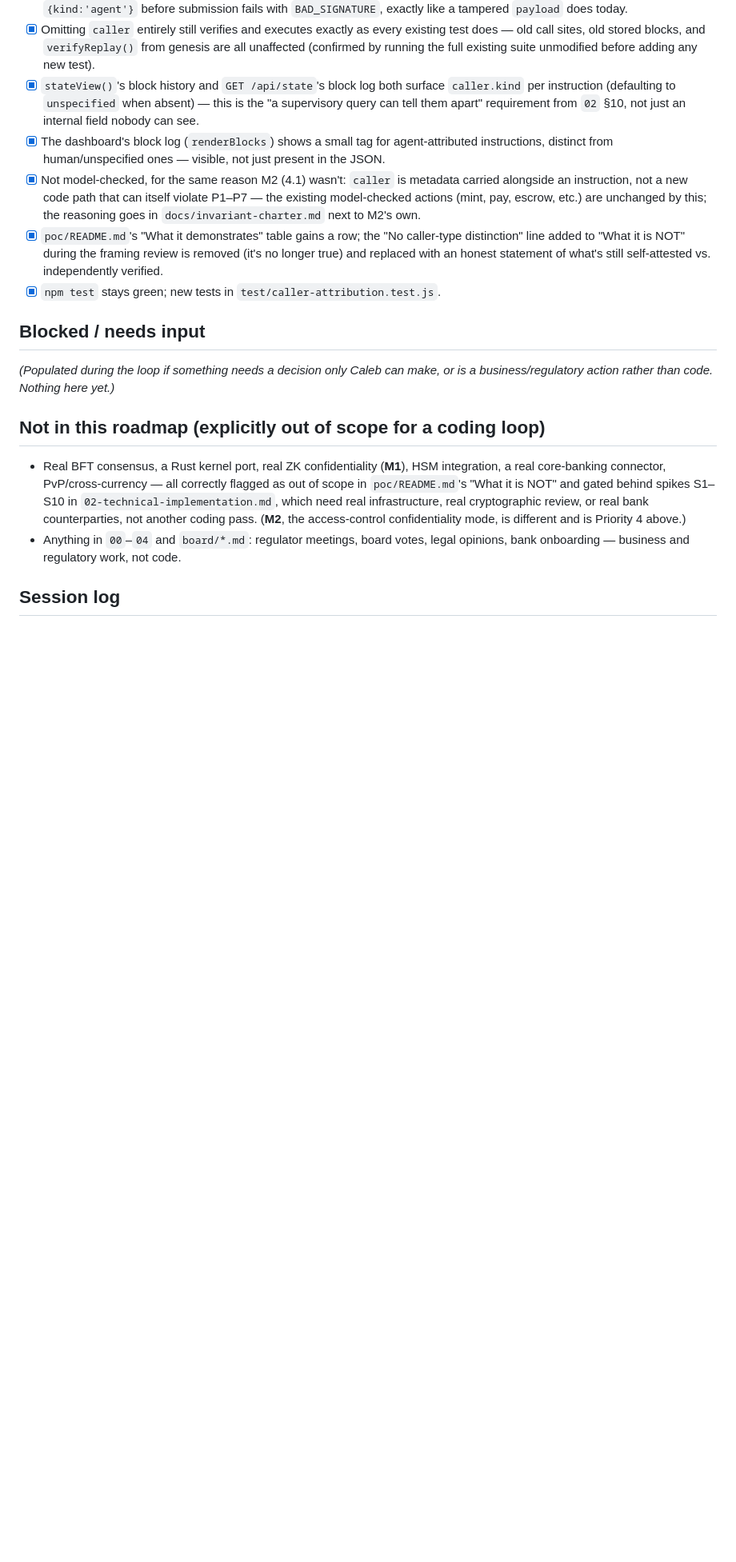
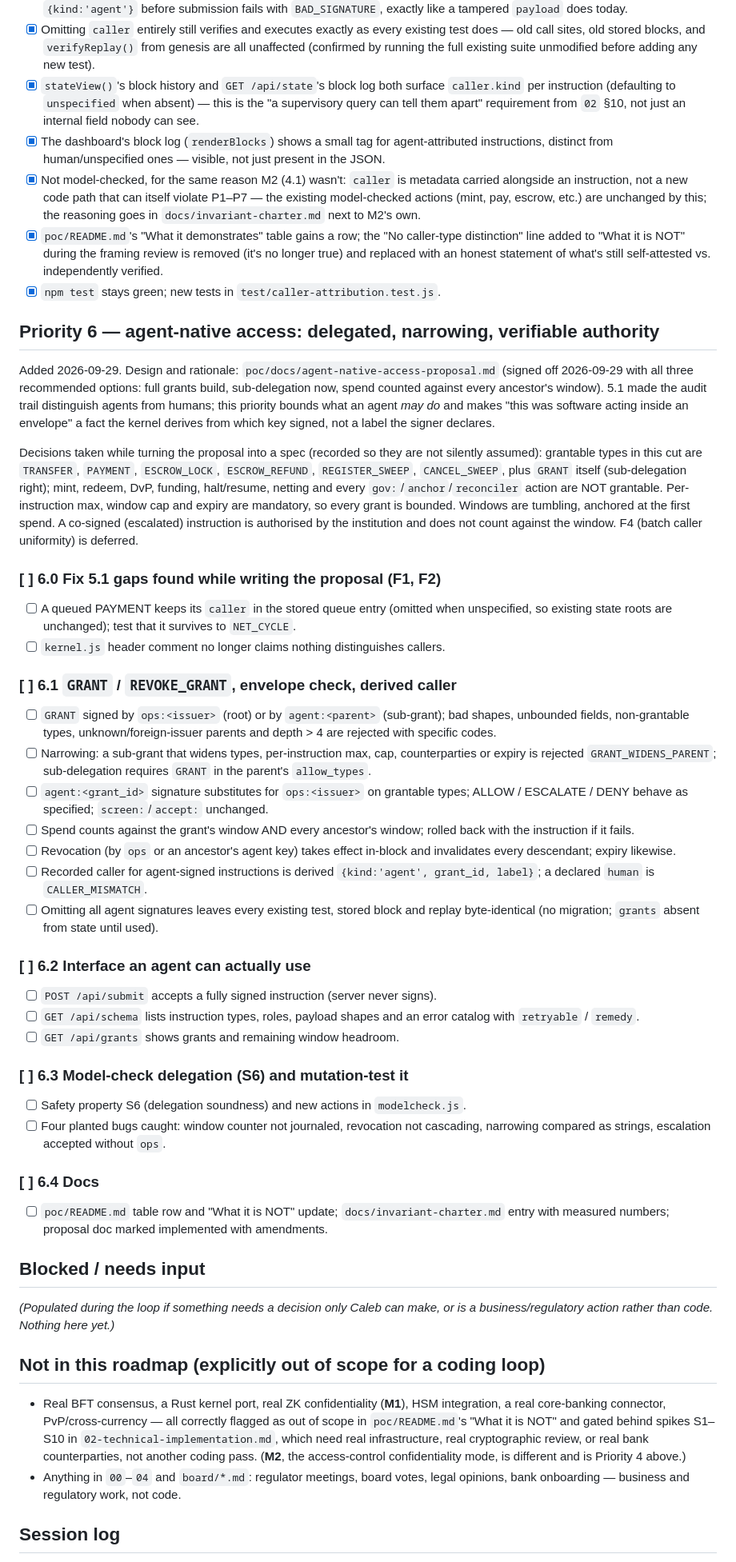
Before and after one commit to 30EVentures/DepositX, a Markdown page: ROADMAP.md, the part around the change. Shown at 80% size. GitHub-like rendering; blank space fills up the shorter version.

Commit message:
Roadmap: Priority 6, agent-native access (spec, unchecked)
Co-Authored-By: Claude Sonnet 5.5 <noreply@anthropic.com>

```diff
--- a/ROADMAP.md
+++ b/ROADMAP.md
@@ -445,6 +445,65 @@ unchanged in shape.
       verified.
 - [x] `npm test` stays green; new tests in `test/caller-attribution.test.js`.
 
+## Priority 6 — agent-native access: delegated, narrowing, verifiable authority
+
+Added 2026-09-29. Design and rationale: `poc/docs/agent-native-access-proposal.md`
+(signed off 2026-09-29 with all three recommended options: full grants build,
+sub-delegation now, spend counted against every ancestor's window). 5.1 made the
+audit trail distinguish agents from humans; this priority bounds what an agent
+*may do* and makes "this was software acting inside an envelope" a fact the
+kernel derives from which key signed, not a label the signer declares.
+
+Decisions taken while turning the proposal into a spec (recorded so they are
+not silently assumed): grantable types in this cut are `TRANSFER`, `PAYMENT`,
+`ESCROW_LOCK`, `ESCROW_REFUND`, `REGISTER_SWEEP`, `CANCEL_SWEEP`, plus `GRANT`
+itself (sub-delegation right); mint, redeem, DvP, funding, halt/resume, netting
+and every `gov:`/`anchor`/`reconciler` action are NOT grantable. Per-instruction
+max, window cap and expiry are mandatory, so every grant is bounded. Windows are
+tumbling, anchored at the first spend. A co-signed (escalated) instruction is
+authorised by the institution and does not count against the window. F4 (batch
+caller uniformity) is deferred.
+
+### [ ] 6.0 Fix 5.1 gaps found while writing the proposal (F1, F2)
+- [ ] A queued PAYMENT keeps its `caller` in the stored queue entry (omitted
+      when unspecified, so existing state roots are unchanged); test that it
+      survives to `NET_CYCLE`.
+- [ ] `kernel.js` header comment no longer claims nothing distinguishes callers.
+
+### [ ] 6.1 `GRANT` / `REVOKE_GRANT`, envelope check, derived caller
+- [ ] `GRANT` signed by `ops:<issuer>` (root) or by `agent:<parent>` (sub-grant);
+      bad shapes, unbounded fields, non-grantable types, unknown/foreign-issuer
+      parents and depth > 4 are rejected with specific codes.
+- [ ] Narrowing: a sub-grant that widens types, per-instruction max, cap,
+      counterparties or expiry is rejected `GRANT_WIDENS_PARENT`; sub-delegation
+      requires `GRANT` in the parent's `allow_types`.
+- [ ] `agent:<grant_id>` signature substitutes for `ops:<issuer>` on grantable
+      types; ALLOW / ESCALATE / DENY behave as specified; `screen:`/`accept:`
+      unchanged.
+- [ ] Spend counts against the grant's window AND every ancestor's window;
+      rolled back with the instruction if it fails.
+- [ ] Revocation (by `ops` or an ancestor's agent key) takes effect in-block and
+      invalidates every descendant; expiry likewise.
+- [ ] Recorded caller for agent-signed instructions is derived
+      `{kind:'agent', grant_id, label}`; a declared `human` is `CALLER_MISMATCH`.
+- [ ] Omitting all agent signatures leaves every existing test, stored block and
+      replay byte-identical (no migration; `grants` absent from state until used).
+
+### [ ] 6.2 Interface an agent can actually use
+- [ ] `POST /api/submit` accepts a fully signed instruction (server never signs).
+- [ ] `GET /api/schema` lists instruction types, roles, payload shapes and an
+      error catalog with `retryable` / `remedy`.
+- [ ] `GET /api/grants` shows grants and remaining window headroom.
+
+### [ ] 6.3 Model-check delegation (S6) and mutation-test it
+- [ ] Safety property S6 (delegation soundness) and new actions in `modelcheck.js`.
+- [ ] Four planted bugs caught: window counter not journaled, revocation not
+      cascading, narrowing compared as strings, escalation accepted without `ops`.
+
+### [ ] 6.4 Docs
+- [ ] `poc/README.md` table row and "What it is NOT" update; `docs/invariant-charter.md`
+      entry with measured numbers; proposal doc marked implemented with amendments.
+
 ## Blocked / needs input
 
 *(Populated during the loop if something needs a decision only Caleb can
```
